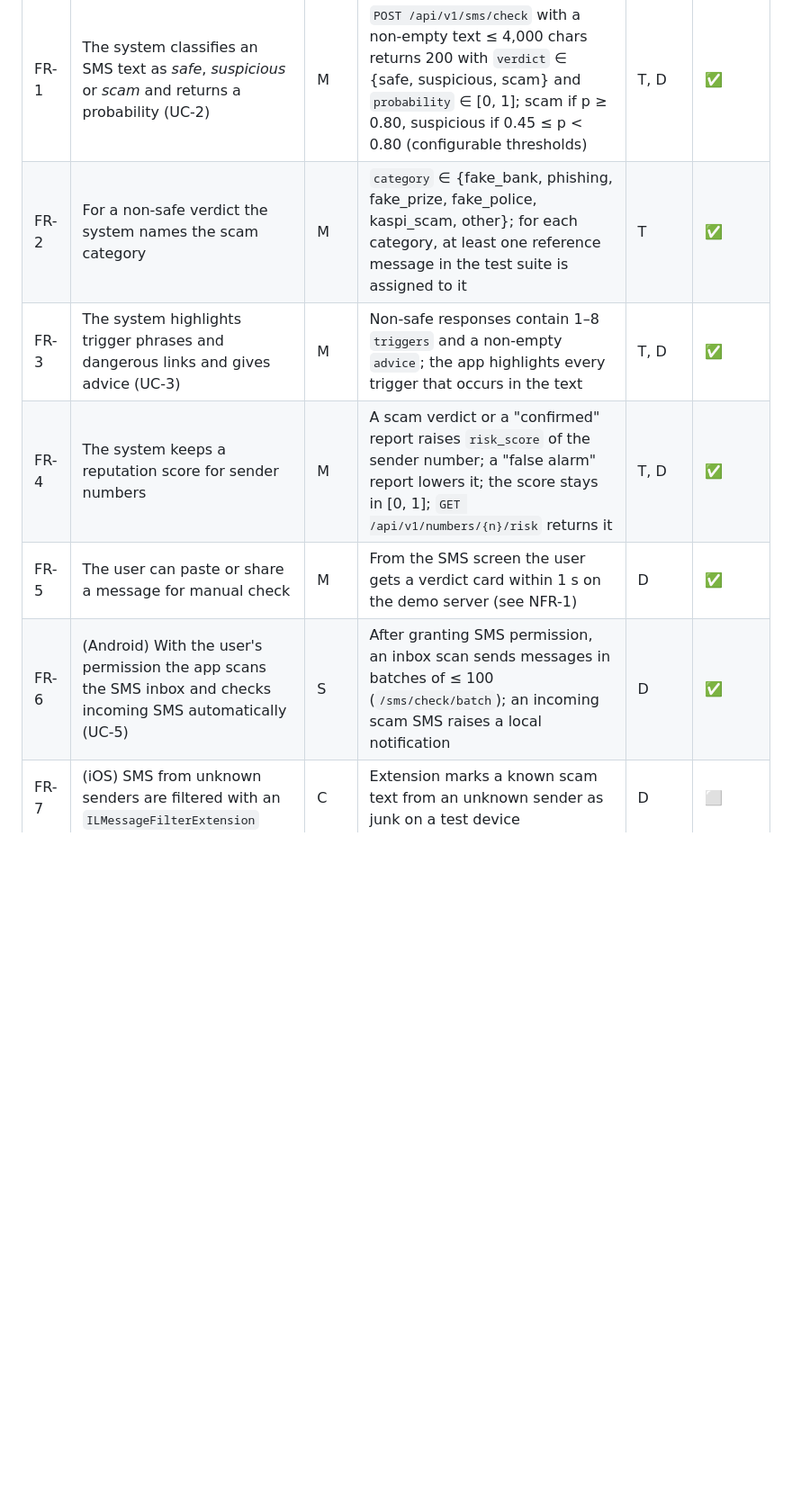
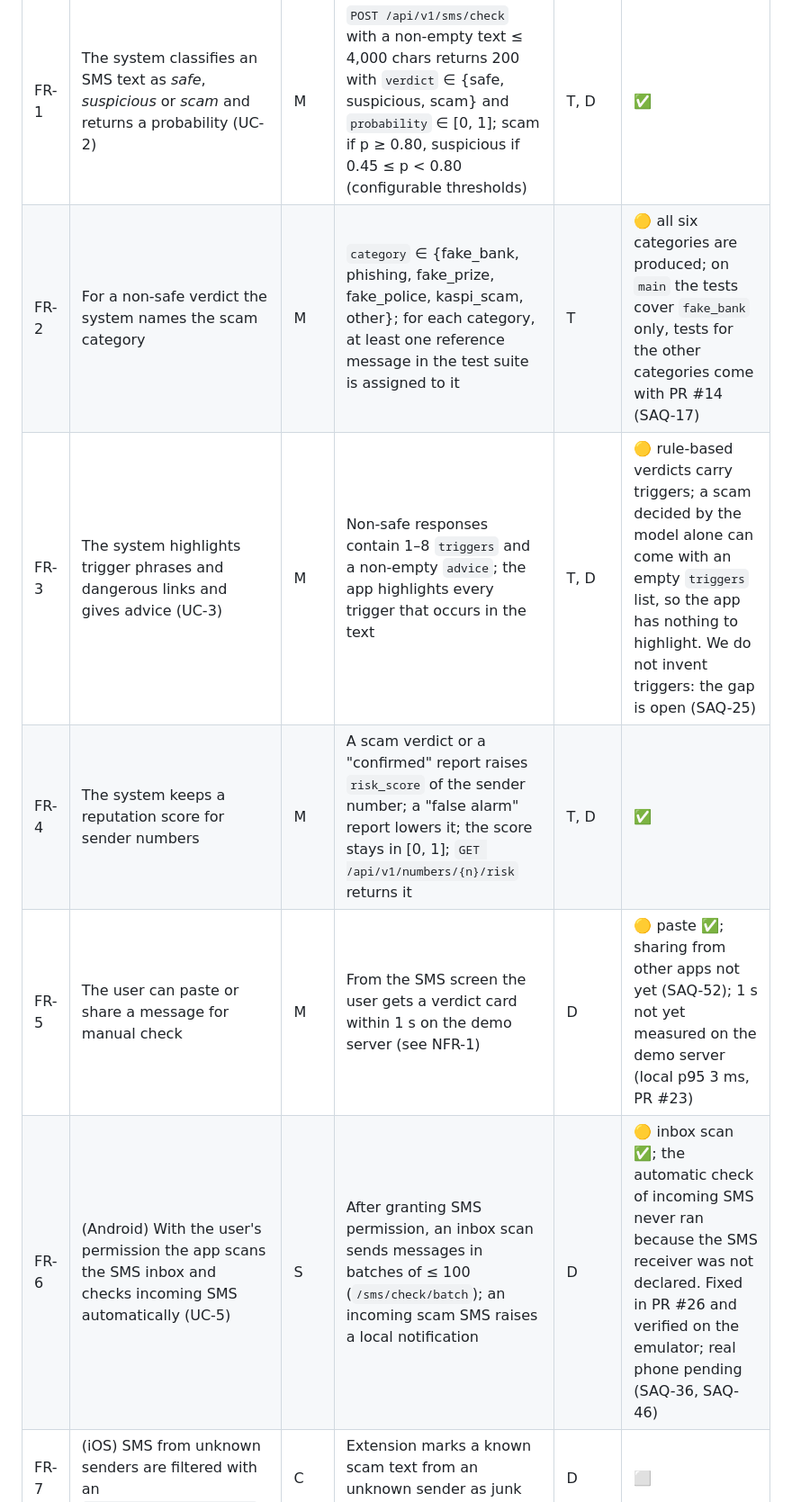
Before and after one commit to DanialMyrzatayevMuratovich/saqbol, a Markdown page: docs/06-requirements.md, the part around one of its changes. Shown at 90% size. Drawn GitHub-style; blank space fills up the shorter version.

```diff
--- a/docs/06-requirements.md
+++ b/docs/06-requirements.md
@@ -19,10 +19,10 @@ Use-case IDs (UC-n) refer to the [use case diagram](../diagrams/export/use-case.
 | ID | Requirement | Pri. | Acceptance criteria | Verif. | Status |
 |---|---|---|---|---|---|
 | FR-1 | The system classifies an SMS text as *safe*, *suspicious* or *scam* and returns a probability (UC-2) | M | `POST /api/v1/sms/check` with a non-empty text ≤ 4,000 chars returns 200 with `verdict` ∈ {safe, suspicious, scam} and `probability` ∈ [0, 1]; scam if p ≥ 0.80, suspicious if 0.45 ≤ p < 0.80 (configurable thresholds) | T, D | ✅ |
-| FR-2 | For a non-safe verdict the system names the scam category | M | `category` ∈ {fake_bank, phishing, fake_prize, fake_police, kaspi_scam, other}; for each category, at least one reference message in the test suite is assigned to it | T | ✅ |
-| FR-3 | The system highlights trigger phrases and dangerous links and gives advice (UC-3) | M | Non-safe responses contain 1–8 `triggers` and a non-empty `advice`; the app highlights every trigger that occurs in the text | T, D | ✅ |
+| FR-2 | For a non-safe verdict the system names the scam category | M | `category` ∈ {fake_bank, phishing, fake_prize, fake_police, kaspi_scam, other}; for each category, at least one reference message in the test suite is assigned to it | T | 🟡 all six categories are produced; on `main` the tests cover `fake_bank` only, tests for the other categories come with PR #14 (SAQ-17) |
+| FR-3 | The system highlights trigger phrases and dangerous links and gives advice (UC-3) | M | Non-safe responses contain 1–8 `triggers` and a non-empty `advice`; the app highlights every trigger that occurs in the text | T, D | 🟡 rule-based verdicts carry triggers; a scam decided by the model alone can come with an empty `triggers` list, so the app has nothing to highlight. We do not invent triggers: the gap is open (SAQ-25) |
 | FR-4 | The system keeps a reputation score for sender numbers | M | A scam verdict or a "confirmed" report raises `risk_score` of the sender number; a "false alarm" report lowers it; the score stays in [0, 1]; `GET /api/v1/numbers/{n}/risk` returns it | T, D | ✅ |
-| FR-5 | The user can paste or share a message for manual check | M | From the SMS screen the user gets a verdict card within 1 s on the demo server (see NFR-1) | D | ✅ |
-| FR-6 | (Android) With the user's permission the app scans the SMS inbox and checks incoming SMS automatically (UC-5) | S | After granting SMS permission, an inbox scan sends messages in batches of ≤ 100 (`/sms/check/batch`); an incoming scam SMS raises a local notification | D | ✅ |
+| FR-5 | The user can paste or share a message for manual check | M | From the SMS screen the user gets a verdict card within 1 s on the demo server (see NFR-1) | D | 🟡 paste ✅; sharing from other apps not yet (SAQ-52); 1 s not yet measured on the demo server (local p95 3 ms, PR #23) |
+| FR-6 | (Android) With the user's permission the app scans the SMS inbox and checks incoming SMS automatically (UC-5) | S | After granting SMS permission, an inbox scan sends messages in batches of ≤ 100 (`/sms/check/batch`); an incoming scam SMS raises a local notification | D | 🟡 inbox scan ✅; the automatic check of incoming SMS never ran because the SMS receiver was not declared. Fixed in PR #26 and verified on the emulator; real phone pending (SAQ-36, SAQ-46) |
 | FR-7 | (iOS) SMS from unknown senders are filtered with an `ILMessageFilterExtension` | C | Extension marks a known scam text from an unknown sender as junk on a test device | D | ⬜ |
 | FR-8 | The user can give feedback on a verdict: "confirmed scam" or "false alarm" (UC-9) | M | `POST /api/v1/reports` stores the feedback, linked to the message; a report on another user's message is rejected with 404 | T, D | ✅ |
```
Also changed, not shown: other parts of docs/06-requirements.md (+6 -6 lines).
